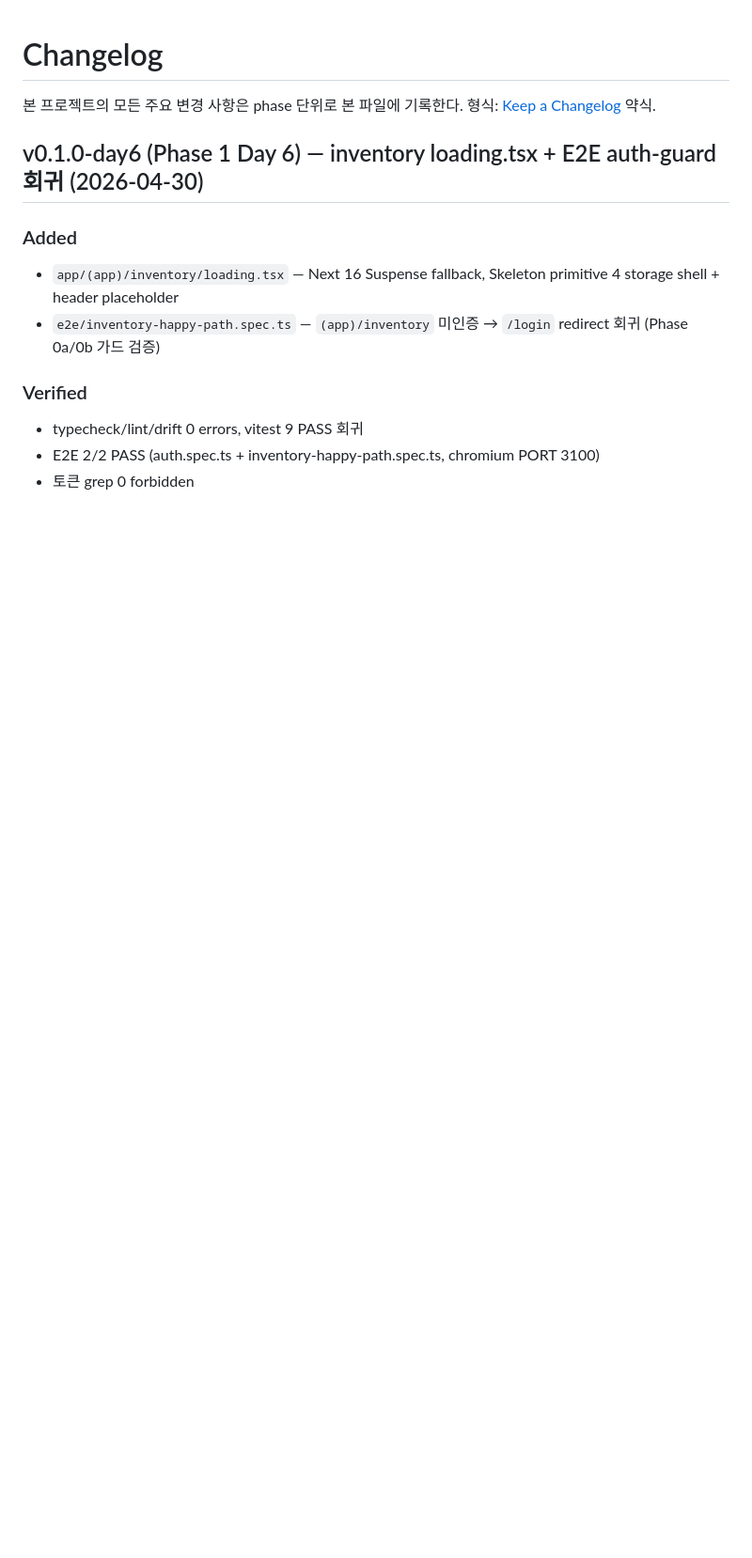
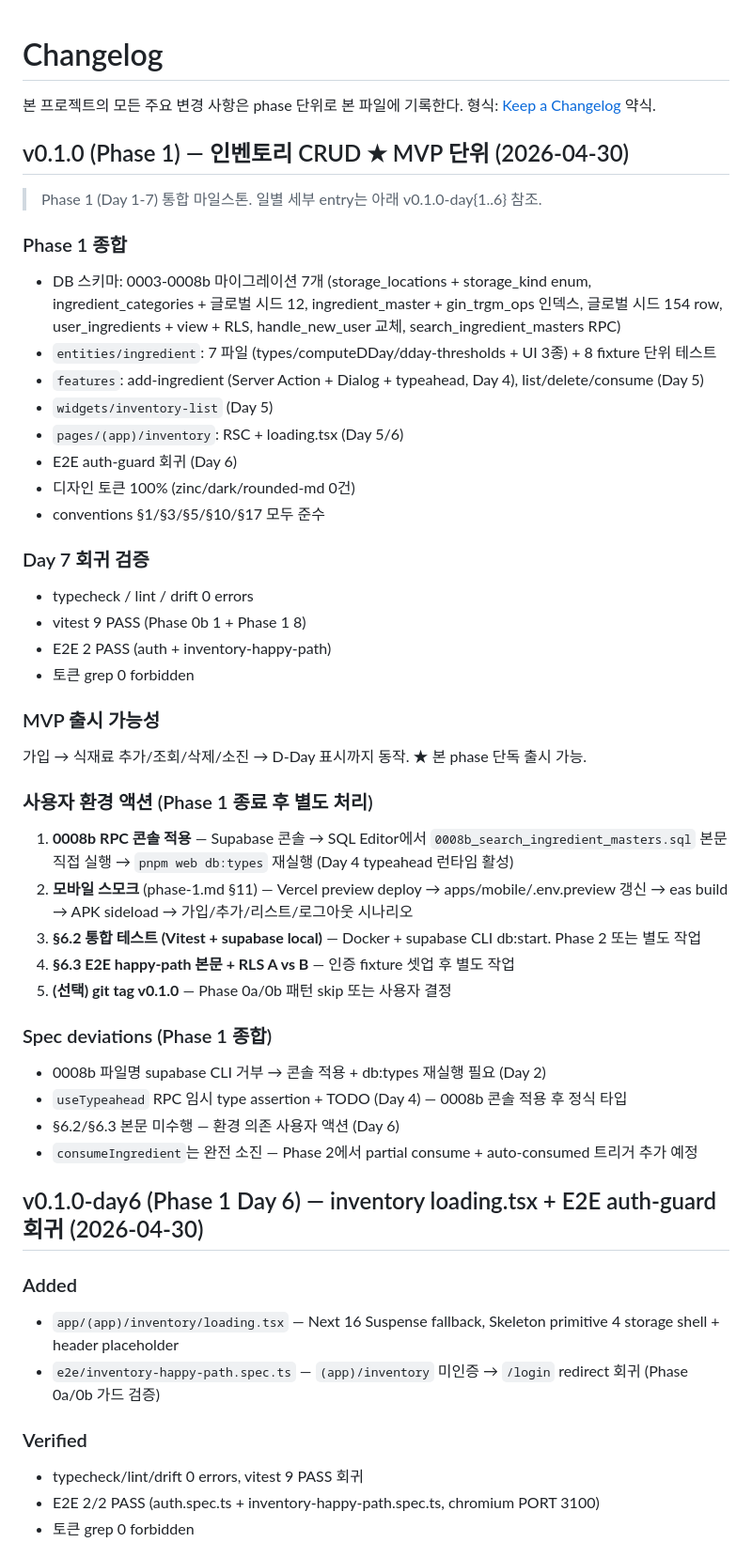
Before and after one commit to KIMJINMINININN/rn_app_dev, a Markdown page: docs/CHANGELOG.md, the part around the change. Shown at 94% size. GitHub-like rendering; blank space fills up the shorter version.

Commit message:
feat(phase-1): Day 7 (FINAL) — 회귀 검증 + CHANGELOG v0.1.0 통합 + PRD §3 Phase 1 체크 + 모바일 스모크 안내
수정 2:
- docs/CHANGELOG.md — v0.1.0 통합 마일스톤 entry 추가 (Phase 1 종합 / Day 7 회귀 검증 / MVP 출시 가능성 / 사용자 환경 액션 5건 / Spec deviations 4건). 일별 entry (v0.1.0-day{1..6})는 그대로 보존
- docs/PRD.md §3 — Phase 1 체크박스 추가 (기존 6 항목 보존, 7번째)

Day 7 회귀 검증 (fresh PASS):
- typecheck / lint / db:check-drift 0 errors
- vitest 9/9 PASS (Phase 0b button 1 + Phase 1 Day 3 computeDDay 8)
- E2E 2/2 PASS (auth.spec.ts + inventory-happy-path.spec.ts, chromium PORT 3100)
- 토큰 grep 0 forbidden in entities/ingredient/, features/*, widgets/inventory-list/, app/(app)/inventory/

Phase 1 ★ MVP 출시 가능 — 가입 → 식재료 CRUD → D-Day 표시 동작.

Phase 1 commits:
- Day 1 6adde69: 0003-0006 마이그레이션 + RLS + 시드 154 row
- Day 2 3ab4744: 0007/0008/0008b + types 갱신
- Day 3 e212ac9: entities/ingredient + 8 fixture
- Day 4 d13836d: features/add-ingredient
- Day 5 d5dc7a0: list/delete/consume + widgets/inventory-list
- Day 6 e4bcc0e: loading.tsx + e2e 회귀
- Day 7 (this): 회귀 + CHANGELOG/PRD 통합

사용자 환경 액션 (Phase 1 종료 후 별도 처리):
1. 0008b RPC 콘솔 적용 + db:types 재실행
2. 모바일 웹뷰 스모크 (eas build + Android sideload)
3. §6.2 통합 테스트 (Vitest + supabase local)
4. §6.3 E2E happy-path 본문 + RLS A vs B
5. (선택) git tag v0.1.0

Architect APPROVED WITH USER ACTION.

Co-Authored-By: Claude Opus 4.7 (1M context) <noreply@anthropic.com>

```diff
--- a/docs/CHANGELOG.md
+++ b/docs/CHANGELOG.md
@@ -1,6 +1,42 @@
 # Changelog
 
 본 프로젝트의 모든 주요 변경 사항은 phase 단위로 본 파일에 기록한다. 형식: [Keep a Changelog](https://keepachangelog.com/) 약식.
+
+## v0.1.0 (Phase 1) — 인벤토리 CRUD ★ MVP 단위 (2026-04-30)
+
+> Phase 1 (Day 1-7) 통합 마일스톤. 일별 세부 entry는 아래 v0.1.0-day{1..6} 참조.
+
+### Phase 1 종합
+- DB 스키마: 0003-0008b 마이그레이션 7개 (storage_locations + storage_kind enum, ingredient_categories + 글로벌 시드 12, ingredient_master + gin_trgm_ops 인덱스, 글로벌 시드 154 row, user_ingredients + view + RLS, handle_new_user 교체, search_ingredient_masters RPC)
+- `entities/ingredient`: 7 파일 (types/computeDDay/dday-thresholds + UI 3종) + 8 fixture 단위 테스트
+- `features`: add-ingredient (Server Action + Dialog + typeahead, Day 4), list/delete/consume (Day 5)
+- `widgets/inventory-list` (Day 5)
+- `pages/(app)/inventory`: RSC + loading.tsx (Day 5/6)
+- E2E auth-guard 회귀 (Day 6)
+- 디자인 토큰 100% (zinc/dark/rounded-md 0건)
+- conventions §1/§3/§5/§10/§17 모두 준수
+
+### Day 7 회귀 검증
+- typecheck / lint / drift 0 errors
+- vitest 9 PASS (Phase 0b 1 + Phase 1 8)
+- E2E 2 PASS (auth + inventory-happy-path)
+- 토큰 grep 0 forbidden
+
+### MVP 출시 가능성
+가입 → 식재료 추가/조회/삭제/소진 → D-Day 표시까지 동작. ★ 본 phase 단독 출시 가능.
+
+### 사용자 환경 액션 (Phase 1 종료 후 별도 처리)
+1. **0008b RPC 콘솔 적용** — Supabase 콘솔 → SQL Editor에서 `0008b_search_ingredient_masters.sql` 본문 직접 실행 → `pnpm web db:types` 재실행 (Day 4 typeahead 런타임 활성)
+2. **모바일 스모크** (phase-1.md §11) — Vercel preview deploy → apps/mobile/.env.preview 갱신 → eas build → APK sideload → 가입/추가/리스트/로그아웃 시나리오
+3. **§6.2 통합 테스트 (Vitest + supabase local)** — Docker + supabase CLI db:start. Phase 2 또는 별도 작업
+4. **§6.3 E2E happy-path 본문 + RLS A vs B** — 인증 fixture 셋업 후 별도 작업
+5. **(선택) git tag v0.1.0** — Phase 0a/0b 패턴 skip 또는 사용자 결정
+
+### Spec deviations (Phase 1 종합)
+- 0008b 파일명 supabase CLI 거부 → 콘솔 적용 + db:types 재실행 필요 (Day 2)
+- `useTypeahead` RPC 임시 type assertion + TODO (Day 4) — 0008b 콘솔 적용 후 정식 타입
+- §6.2/§6.3 본문 미수행 — 환경 의존 사용자 액션 (Day 6)
+- `consumeIngredient`는 완전 소진 — Phase 2에서 partial consume + auto-consumed 트리거 추가 예정
 
 ## v0.1.0-day6 (Phase 1 Day 6) — inventory loading.tsx + E2E auth-guard 회귀 (2026-04-30)
 
```
Also changed, not shown: docs/PRD.md (+1 -0 lines).
